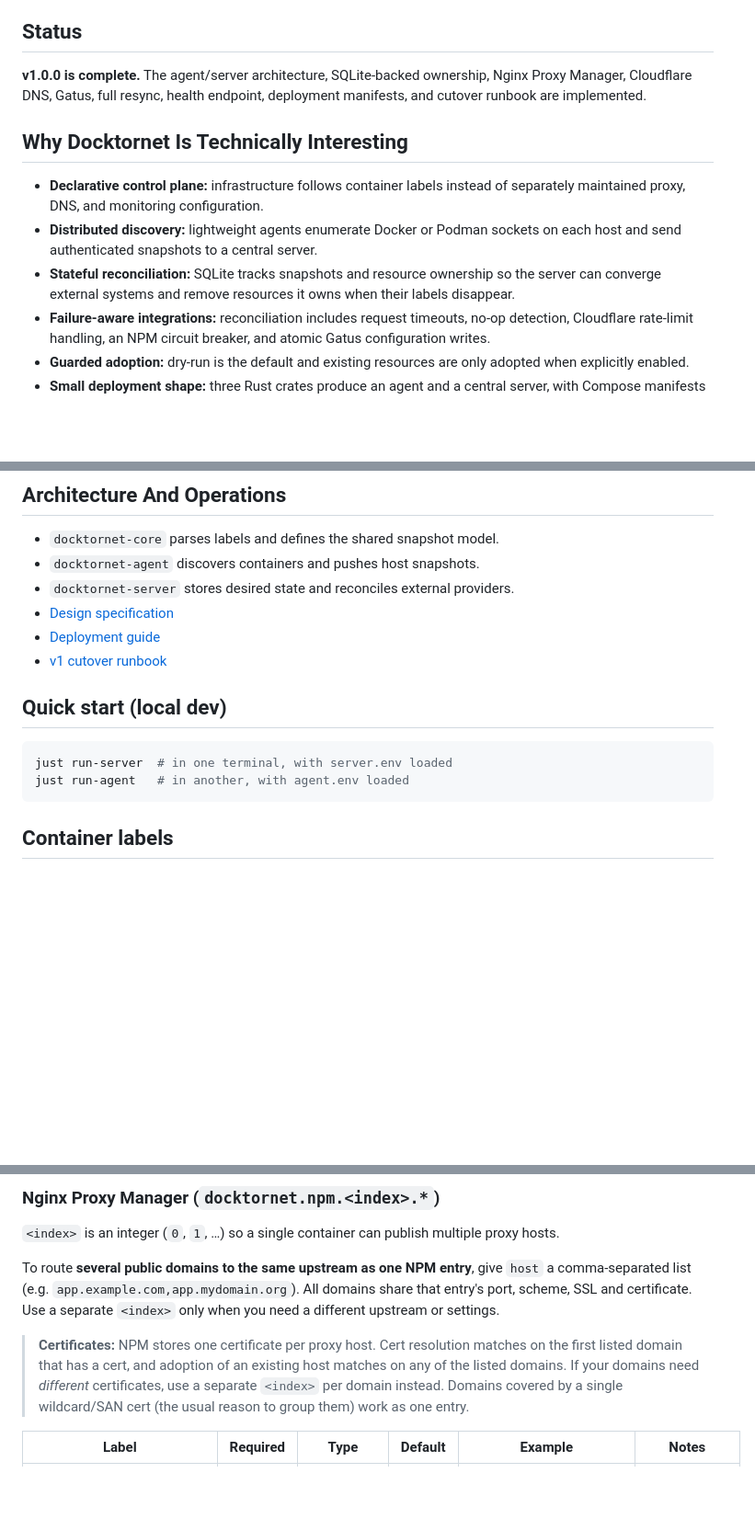
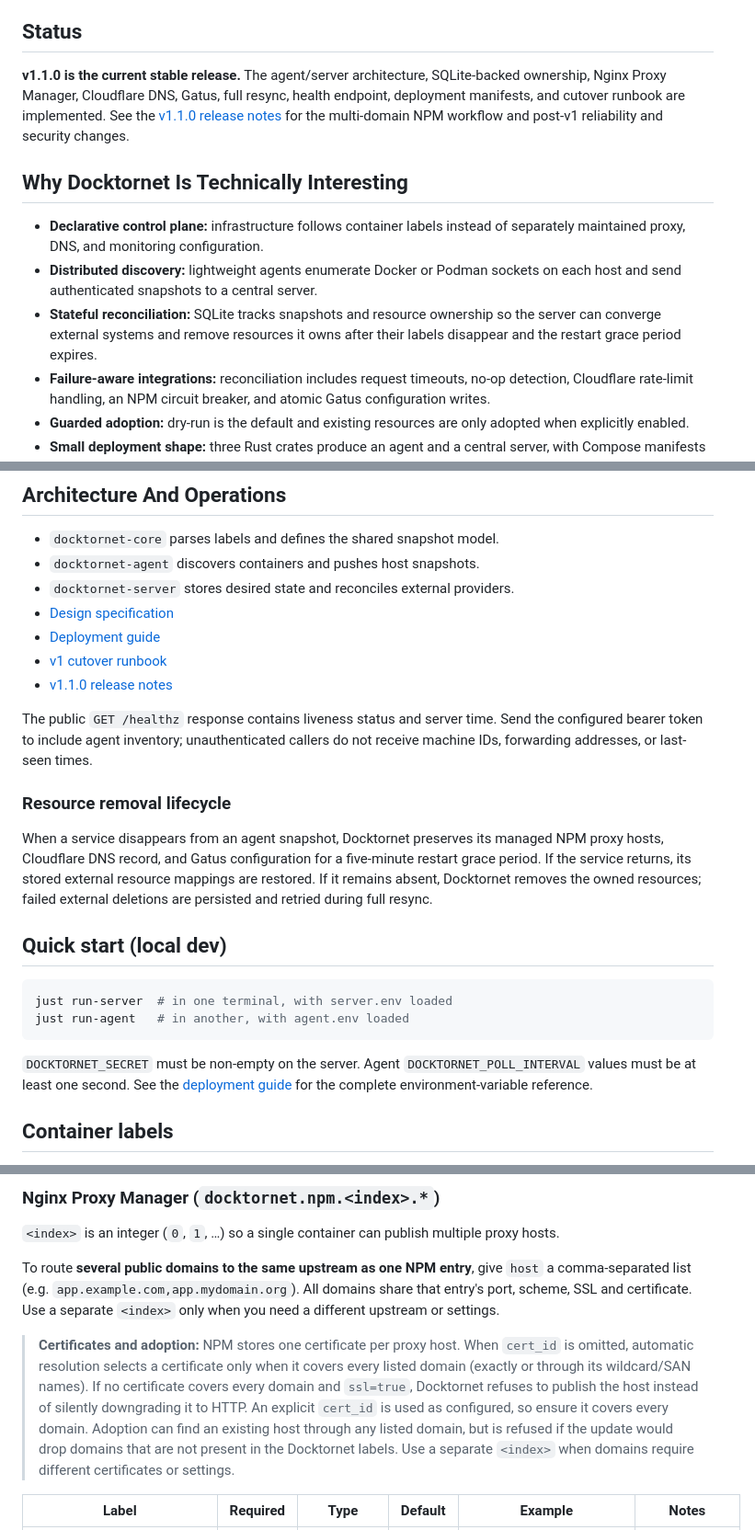
Before and after one commit to BattermanZ/DocktorNet, a Markdown page: README.md, 3 parts joined by grey strips. Shown at 92% size. GitHub-like rendering; blank space fills up the shorter version.

Commit message:
docs(readme): update documentation for v1.1.0
- Present v1.1.0 as the current stable release.
- Document resource cleanup, authenticated health inventory, and configuration constraints.
- Correct multi-domain certificate resolution and adoption guidance.

````diff
--- a/README.md
+++ b/README.md
@@ -7,9 +7,11 @@ Proxy Manager, Cloudflare DNS, and Gatus from one source of truth.
 
 ## Status
 
-**v1.0.0 is complete.** The agent/server architecture, SQLite-backed ownership,
-Nginx Proxy Manager, Cloudflare DNS, Gatus, full resync, health endpoint,
-deployment manifests, and cutover runbook are implemented.
+**v1.1.0 is the current stable release.** The agent/server architecture,
+SQLite-backed ownership, Nginx Proxy Manager, Cloudflare DNS, Gatus, full
+resync, health endpoint, deployment manifests, and cutover runbook are
+implemented. See the [v1.1.0 release notes](https://github.com/BattermanZ/DocktorNet/releases/tag/v1.1.0)
+for the multi-domain NPM workflow and post-v1 reliability and security changes.
 
 ## Why Docktornet Is Technically Interesting
 
@@ -18,8 +20,8 @@ deployment manifests, and cutover runbook are implemented.
 - **Distributed discovery:** lightweight agents enumerate Docker or Podman
   sockets on each host and send authenticated snapshots to a central server.
 - **Stateful reconciliation:** SQLite tracks snapshots and resource ownership so
-  the server can converge external systems and remove resources it owns when
-  their labels disappear.
+  the server can converge external systems and remove resources it owns after
+  their labels disappear and the restart grace period expires.
 - **Failure-aware integrations:** reconciliation includes request timeouts,
   no-op detection, Cloudflare rate-limit handling, an NPM circuit breaker, and
   atomic Gatus configuration writes.
@@ -46,6 +48,20 @@ flowchart LR
 - [Design specification](docs/superpowers/specs/2026-05-21-docktornet-design.md)
 - [Deployment guide](docs/deployment.md)
 - [v1 cutover runbook](docs/runbooks/v1-cutover.md)
+- [v1.1.0 release notes](https://github.com/BattermanZ/DocktorNet/releases/tag/v1.1.0)
+
+The public `GET /healthz` response contains liveness status and server time.
+Send the configured bearer token to include agent inventory; unauthenticated
+callers do not receive machine IDs, forwarding addresses, or last-seen times.
+
+### Resource removal lifecycle
+
+When a service disappears from an agent snapshot, Docktornet preserves its
+managed NPM proxy hosts, Cloudflare DNS record, and Gatus configuration for a
+five-minute restart grace period. If the service returns, its stored external
+resource mappings are restored. If it remains absent, Docktornet removes the
+owned resources; failed external deletions are persisted and retried during
+full resync.
 
 ## Quick start (local dev)
 
@@ -53,6 +69,11 @@ flowchart LR
 just run-server  # in one terminal, with server.env loaded
 just run-agent   # in another, with agent.env loaded
 ```
+
+`DOCKTORNET_SECRET` must be non-empty on the server. Agent
+`DOCKTORNET_POLL_INTERVAL` values must be at least one second. See the
+[deployment guide](docs/deployment.md) for the complete environment-variable
+reference.
 
 ## Container labels
 
@@ -72,12 +93,15 @@ To route **several public domains to the same upstream as one NPM entry**, give
 domains share that entry's port, scheme, SSL and certificate. Use a separate
 `<index>` only when you need a different upstream or settings.
 
-> **Certificates:** NPM stores one certificate per proxy host. Cert resolution
-> matches on the first listed domain that has a cert, and adoption of an
-> existing host matches on any of the listed domains. If your domains need
-> *different* certificates, use a separate `<index>` per domain instead. Domains
-> covered by a single wildcard/SAN cert (the usual reason to group them) work as
-> one entry.
+> **Certificates and adoption:** NPM stores one certificate per proxy host. When
+> `cert_id` is omitted, automatic resolution selects a certificate only when it
+> covers every listed domain (exactly or through its wildcard/SAN names). If no
+> certificate covers every domain and `ssl=true`, Docktornet refuses to publish
+> the host instead of silently downgrading it to HTTP. An explicit `cert_id` is
+> used as configured, so ensure it covers every domain. Adoption can find an
+> existing host through any listed domain, but is refused if the update would
+> drop domains that are not present in the Docktornet labels. Use a separate
+> `<index>` when domains require different certificates or settings.
 
 | Label | Required | Type | Default | Example | Notes |
 |-------|----------|------|---------|---------|-------|
````
